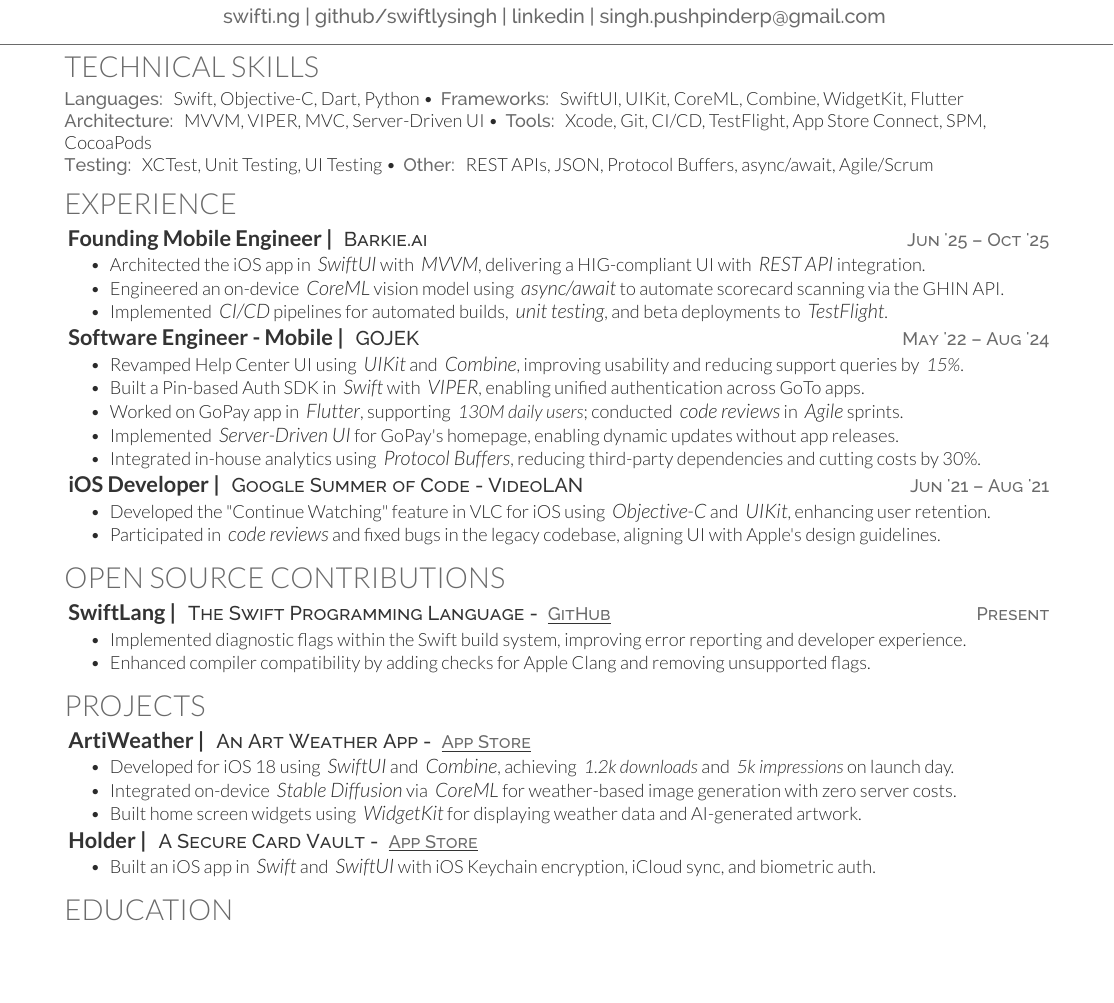
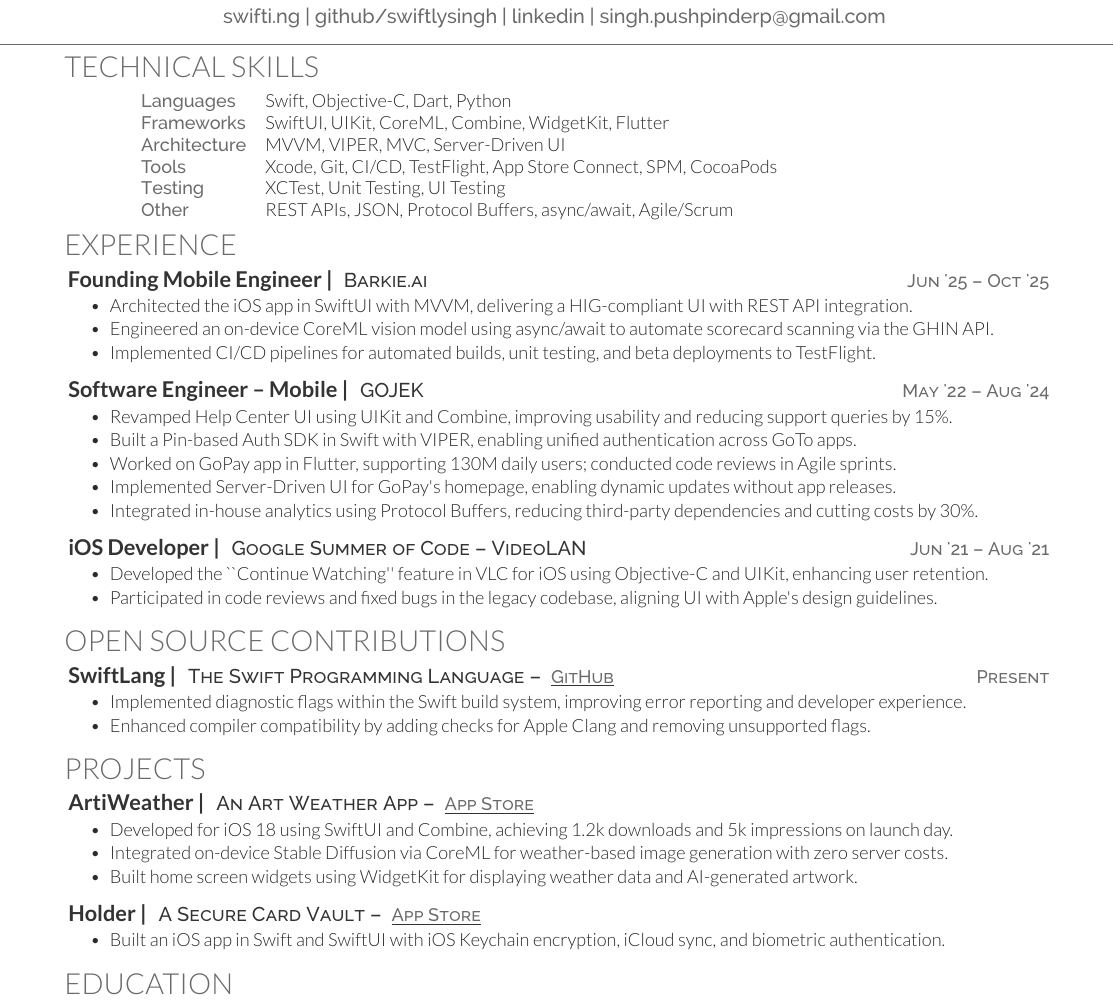
Before and after one commit to swiftlysingh/Automated-Tex-Resume, a LaTeX CV (resume.tex): part of the page, cut so that both start at the same text, the shorter picture padded with empty space. Compiled offline with XeLaTeX.

Commit message:
Fix formatting: proper table for skills, consistent en-dashes, remove italics clutter
- Skills section as proper tabular with aligned columns
- Consistent en-dash separators (Title | Company, date ranges)
- Removed emphitalic/italictext wrappers for cleaner ATS parsing
- Added sectionsep between experience entries
- Confirmed single page via tectonic build

```diff
--- a/resume.tex
+++ b/resume.tex
@@ -20,12 +20,14 @@
 %%%%%%%%%%%%%%%%%%%%%%%%%%%%%%%%%%%%%%
 
 \section{Technical Skills}
-\location{Languages:} Swift, Objective-C, Dart, Python \textbullet{}
-\location{Frameworks:} SwiftUI, UIKit, CoreML, Combine, WidgetKit, Flutter \\
-\location{Architecture:} MVVM, VIPER, MVC, Server-Driven UI \textbullet{}
-\location{Tools:} Xcode, Git, CI/CD, TestFlight, App Store Connect, SPM, CocoaPods \\
-\location{Testing:} XCTest, Unit Testing, UI Testing \textbullet{}
-\location{Other:} REST APIs, JSON, Protocol Buffers, async/await, Agile/Scrum
+\begin{tabular}{ @{} l @{\hspace{8pt}} p{13.5cm} }
+\location{Languages} & Swift, Objective-C, Dart, Python \\
+\location{Frameworks} & SwiftUI, UIKit, CoreML, Combine, WidgetKit, Flutter \\
+\location{Architecture} & MVVM, VIPER, MVC, Server-Driven UI \\
+\location{Tools} & Xcode, Git, CI/CD, TestFlight, App Store Connect, SPM, CocoaPods \\
+\location{Testing} & XCTest, Unit Testing, UI Testing \\
+\location{Other} & REST APIs, JSON, Protocol Buffers, async/await, Agile/Scrum \\
+\end{tabular}
 
 %%%%%%%%%%%%%%%%%%%%%%%%%%%%%%%%%%%%%%
 %     EXPERIENCE
@@ -35,26 +37,28 @@
 \textbf{\runsubsection{Founding Mobile Engineer |}}
 \descript{Barkie.ai \datetext{Jun '25 – Oct '25}}
 \begin{tightemize}
-\item Architected the iOS app in \emphitalic{SwiftUI} with \emphitalic{MVVM}, delivering a HIG-compliant UI with \emphitalic{REST API} integration.
-\item Engineered an on-device \emphitalic{CoreML} vision model using \emphitalic{async/await} to automate scorecard scanning via the GHIN API.
-\item Implemented \emphitalic{CI/CD} pipelines for automated builds, \emphitalic{unit testing}, and beta deployments to \emphitalic{TestFlight}.
+\item Architected the iOS app in SwiftUI with MVVM, delivering a HIG-compliant UI with REST API integration.
+\item Engineered an on-device CoreML vision model using async/await to automate scorecard scanning via the GHIN API.
+\item Implemented CI/CD pipelines for automated builds, unit testing, and beta deployments to TestFlight.
 \end{tightemize}
+\sectionsep
 
-\textbf{\href{https://www.gojek.io/}{\runsubsection{Software Engineer - Mobile |}}}
+\textbf{\href{https://www.gojek.io/}{\runsubsection{Software Engineer – Mobile |}}}
 \descript{GOJEK \datetext{May '22 – Aug '24}}
 \begin{tightemize}
-    \item Revamped Help Center UI using \emphitalic{UIKit} and \emphitalic{Combine}, improving usability and reducing support queries by \italictext{15\%}.
-    \item Built a Pin-based Auth SDK in \emphitalic{Swift} with \emphitalic{VIPER}, enabling unified authentication across GoTo apps.
-    \item Worked on GoPay app in \emphitalic{Flutter}, supporting \italictext{130M daily users}; conducted \emphitalic{code reviews} in \emphitalic{Agile} sprints.
-    \item Implemented \emphitalic{Server-Driven UI} for GoPay's homepage, enabling dynamic updates without app releases.
-    \item Integrated in-house analytics using \emphitalic{Protocol Buffers}, reducing third-party dependencies and cutting costs by 30\%.
+\item Revamped Help Center UI using UIKit and Combine, improving usability and reducing support queries by 15\%.
+\item Built a Pin-based Auth SDK in Swift with VIPER, enabling unified authentication across GoTo apps.
+\item Worked on GoPay app in Flutter, supporting 130M daily users; conducted code reviews in Agile sprints.
+\item Implemented Server-Driven UI for GoPay's homepage, enabling dynamic updates without app releases.
+\item Integrated in-house analytics using Protocol Buffers, reducing third-party dependencies and cutting costs by 30\%.
 \end{tightemize}
+\sectionsep
 
 \textbf{\href{https://summerofcode.withgoogle.com/projects/6623823417311232}{\runsubsection{iOS Developer |}}}
-\descript{Google Summer of Code - VideoLAN \datetext{Jun '21 – Aug '21}}
+\descript{Google Summer of Code – VideoLAN \datetext{Jun '21 – Aug '21}}
 \begin{tightemize}
-    \item Developed the "Continue Watching" feature in VLC for iOS using \emphitalic{Objective-C} and \emphitalic{UIKit}, enhancing user retention.
-    \item Participated in \emphitalic{code reviews} and fixed bugs in the legacy codebase, aligning UI with Apple's design guidelines.
+\item Developed the ``Continue Watching'' feature in VLC for iOS using Objective-C and UIKit, enhancing user retention.
+\item Participated in code reviews and fixed bugs in the legacy codebase, aligning UI with Apple's design guidelines.
 \end{tightemize}
 
 %%%%%%%%%%%%%%%%%%%%%%%%%%%%%%%%%%%%%%
@@ -62,12 +66,11 @@
 %%%%%%%%%%%%%%%%%%%%%%%%%%%%%%%%%%%%%%
 
 \section{Open Source Contributions}
-
 \textbf{\runsubsection{\href{https://github.com/swiftlang}{SwiftLang |}}}
-\descript{The Swift Programming Language - \linktext{https://github.com/swiftlang/swift-build/pulls?q=is:pr+author:swiftlysingh+}{GitHub} \datetext{Present}}
+\descript{The Swift Programming Language – \linktext{https://github.com/swiftlang/swift-build/pulls?q=is:pr+author:swiftlysingh+}{GitHub} \datetext{Present}}
 \begin{tightemize}
-    \item Implemented diagnostic flags within the Swift build system, improving error reporting and developer experience.
-    \item Enhanced compiler compatibility by adding checks for Apple Clang and removing unsupported flags.
+\item Implemented diagnostic flags within the Swift build system, improving error reporting and developer experience.
+\item Enhanced compiler compatibility by adding checks for Apple Clang and removing unsupported flags.
 \end{tightemize}
 
 %%%%%%%%%%%%%%%%%%%%%%%%%%%%%%%%%%%%%%
@@ -75,19 +78,19 @@
 %%%%%%%%%%%%%%%%%%%%%%%%%%%%%%%%%%%%%%
 
 \section{Projects}
-
 \textbf{\href{https://apps.apple.com/app/artiweather/id6446815662}{\runsubsection{ArtiWeather |}}}
-\descript{An Art Weather App - \linktext{https://apps.apple.com/app/artiweather/id6446815662}{App Store}}
+\descript{An Art Weather App – \linktext{https://apps.apple.com/app/artiweather/id6446815662}{App Store}}
 \begin{tightemize}
-    \item Developed for iOS 18 using \emphitalic{SwiftUI} and \emphitalic{Combine}, achieving \italictext{1.2k downloads} and \italictext{5k impressions} on launch day.
-    \item Integrated on-device \emphitalic{Stable Diffusion} via \emphitalic{CoreML} for weather-based image generation with zero server costs.
-    \item Built home screen widgets using \emphitalic{WidgetKit} for displaying weather data and AI-generated artwork.
+\item Developed for iOS 18 using SwiftUI and Combine, achieving 1.2k downloads and 5k impressions on launch day.
+\item Integrated on-device Stable Diffusion via CoreML for weather-based image generation with zero server costs.
+\item Built home screen widgets using WidgetKit for displaying weather data and AI-generated artwork.
 \end{tightemize}
+\sectionsep
 
 \textbf{\href{https://github.com/swiftlysingh/Holder}{\runsubsection{Holder |}}}
-\descript{A Secure Card Vault - \linktext{https://apps.apple.com/in/app/holder-a-secure-card-vault/id6475649492}{App Store}}
+\descript{A Secure Card Vault – \linktext{https://apps.apple.com/in/app/holder-a-secure-card-vault/id6475649492}{App Store}}
 \begin{tightemize}
-    \item Built an iOS app in \emphitalic{Swift} and \emphitalic{SwiftUI} with iOS Keychain encryption, iCloud sync, and biometric auth.
+\item Built an iOS app in Swift and SwiftUI with iOS Keychain encryption, iCloud sync, and biometric authentication.
 \end{tightemize}
 
 %%%%%%%%%%%%%%%%%%%%%%%%%%%%%%%%%%%%%%
```
